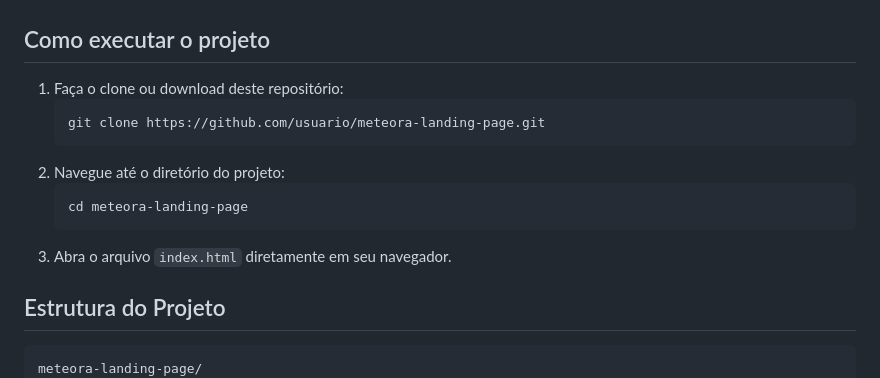
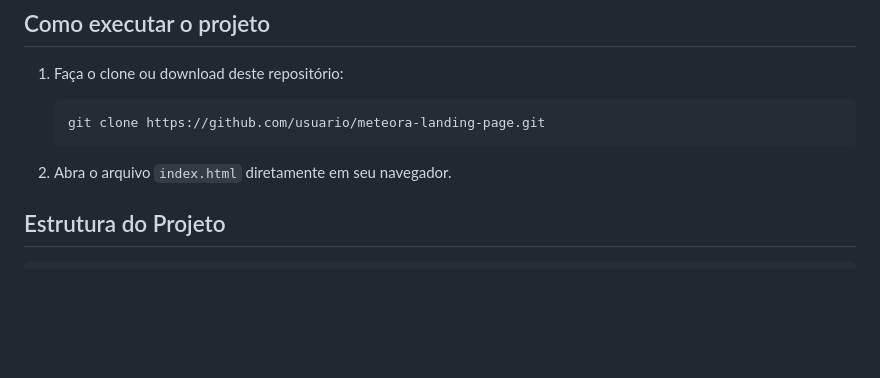
Before and after one commit to MIcaelFone/Projeto-Meteora, a Markdown page: README.md, the part around the change. Drawn GitHub-style; blank space fills up the shorter version.

````diff
--- a/README.md
+++ b/README.md
@@ -28,15 +28,11 @@ Para executar o projeto localmente, você precisará de:
     ```bash
     git clone https://github.com/usuario/meteora-landing-page.git
     ```
-2. Navegue até o diretório do projeto:
-    ```bash
-    cd meteora-landing-page
-    ```
-3. Abra o arquivo `index.html` diretamente em seu navegador.
+
+2. Abra o arquivo `index.html` diretamente em seu navegador.
 
 ## Estrutura do Projeto
 ```bash
-meteora-landing-page/
 ├── css/
 │   └── style.css           # Arquivo de estilos personalizados
 ├── js/
````
